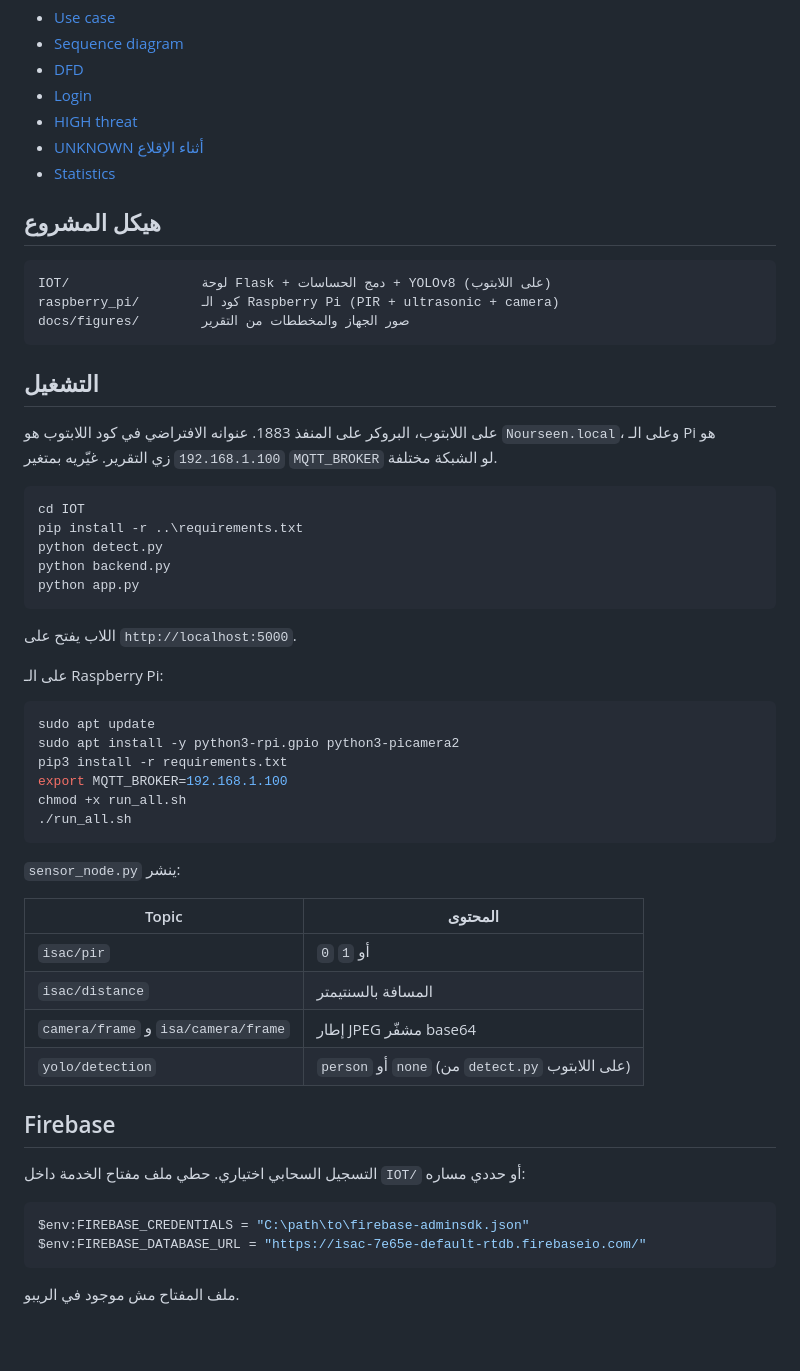
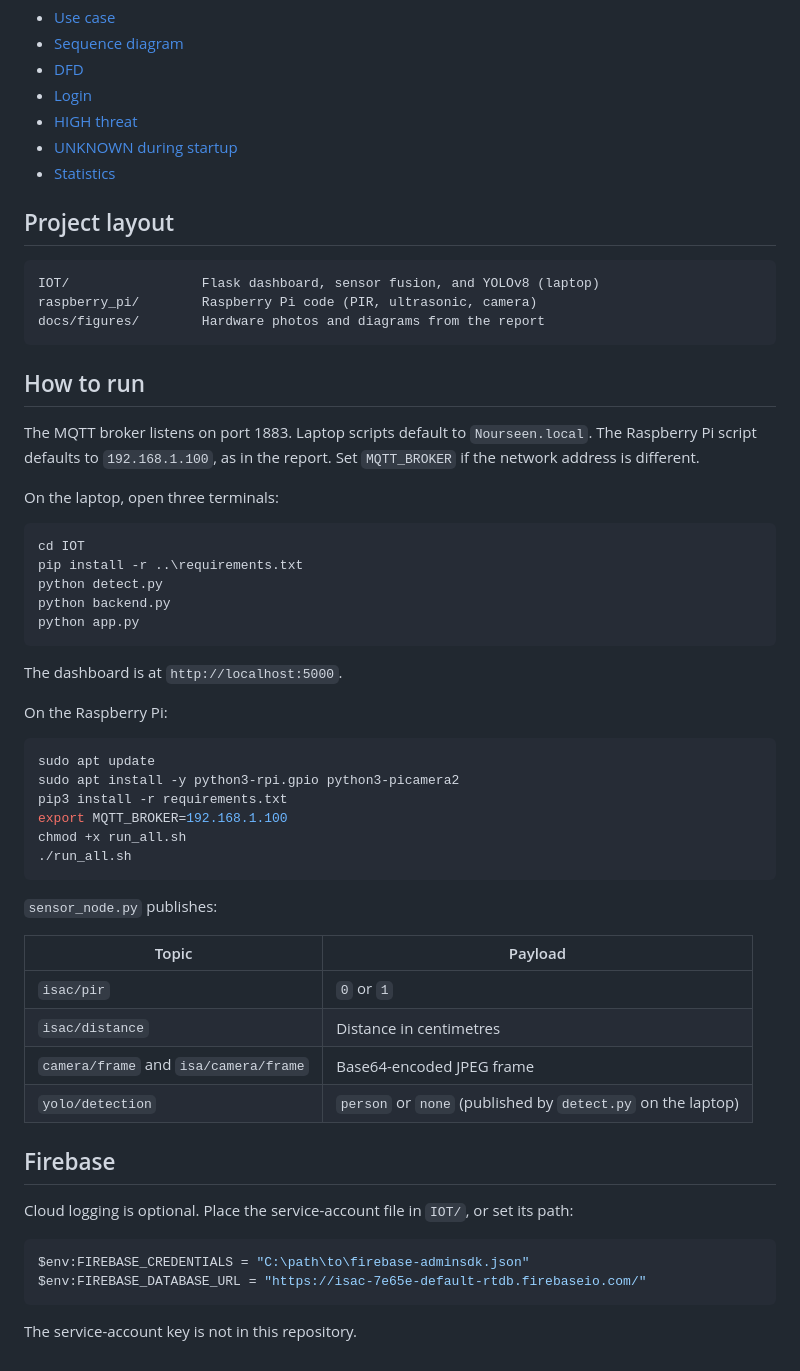
Before and after one commit to nourseen6/isac-smart-threat-monitor, a Markdown page: README.md, the part around one of its changes. Drawn GitHub-style; blank space fills up the shorter version.

Commit message:
Write the README in English.
Co-authored-by: Cursor <cursoragent@cursor.com>

````diff
--- a/README.md
+++ b/README.md
@@ -28,20 +27,22 @@
 - [DFD](docs/figures/03-dfd-level1.jpeg)
 - [Login](docs/figures/05-dashboard-login.jpeg)
 - [HIGH threat](docs/figures/06-dashboard-high-threat.jpeg)
-- [UNKNOWN أثناء الإقلاع](docs/figures/07-dashboard-unknown.jpeg)
+- [UNKNOWN during startup](docs/figures/07-dashboard-unknown.jpeg)
 - [Statistics](docs/figures/08-dashboard-statistics.jpeg)
 
-## هيكل المشروع
+## Project layout
 
 ```
-IOT/                 لوحة Flask + دمج الحساسات + YOLOv8 (على اللابتوب)
-raspberry_pi/        كود الـ Raspberry Pi (PIR + ultrasonic + camera)
-docs/figures/        صور الجهاز والمخططات من التقرير
+IOT/                 Flask dashboard, sensor fusion, and YOLOv8 (laptop)
+raspberry_pi/        Raspberry Pi code (PIR, ultrasonic, camera)
+docs/figures/        Hardware photos and diagrams from the report
 ```
 
-## التشغيل
+## How to run
 
-على اللابتوب، البروكر على المنفذ 1883. عنوانه الافتراضي في كود اللابتوب هو `Nourseen.local`، وعلى الـ Pi هو `192.168.1.100` زي التقرير. غيّريه بمتغير `MQTT_BROKER` لو الشبكة مختلفة.
+The MQTT broker listens on port 1883. Laptop scripts default to `Nourseen.local`. The Raspberry Pi script defaults to `192.168.1.100`, as in the report. Set `MQTT_BROKER` if the network address is different.
+
+On the laptop, open three terminals:
 
 ```powershell
 cd IOT
@@ -51,9 +52,9 @@ python backend.py
 python app.py
 ```
 
-اللاب يفتح على `http://localhost:5000`.
+The dashboard is at `http://localhost:5000`.
 
-على الـ Raspberry Pi:
+On the Raspberry Pi:
 
 ```bash
 sudo apt update
@@ -64,22 +65,22 @@ chmod +x run_all.sh
 ./run_all.sh
 ```
 
-`sensor_node.py` ينشر:
+`sensor_node.py` publishes:
 
-| Topic | المحتوى |
+| Topic | Payload |
 | --- | --- |
-| `isac/pir` | `0` أو `1` |
-| `isac/distance` | المسافة بالسنتيمتر |
-| `camera/frame` و `isa/camera/frame` | إطار JPEG مشفّر base64 |
-| `yolo/detection` | `person` أو `none` (من `detect.py` على اللابتوب) |
+| `isac/pir` | `0` or `1` |
+| `isac/distance` | Distance in centimetres |
+| `camera/frame` and `isa/camera/frame` | Base64-encoded JPEG frame |
+| `yolo/detection` | `person` or `none` (published by `detect.py` on the laptop) |
 
 ## Firebase
 
-التسجيل السحابي اختياري. حطي ملف مفتاح الخدمة داخل `IOT/` أو حددي مساره:
+Cloud logging is optional. Place the service-account file in `IOT/`, or set its path:
 
 ```powershell
 $env:FIREBASE_CREDENTIALS = "C:\path\to\firebase-adminsdk.json"
 $env:FIREBASE_DATABASE_URL = "https://isac-7e65e-default-rtdb.firebaseio.com/"
 ```
 
-ملف المفتاح مش موجود في الريبو.
+The service-account key is not in this repository.
````
Also changed, not shown: other parts of README.md (+13 -14 lines).
